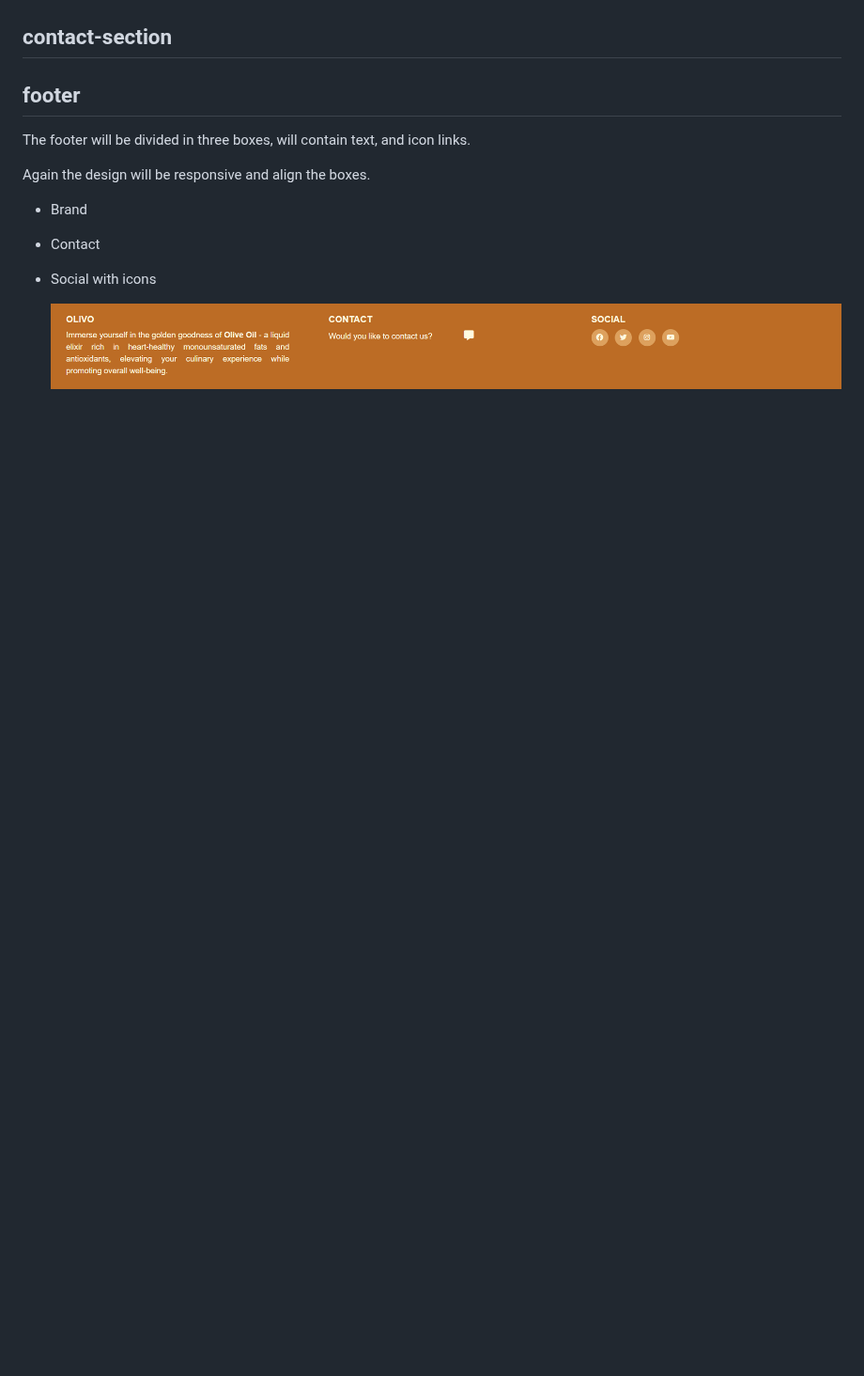
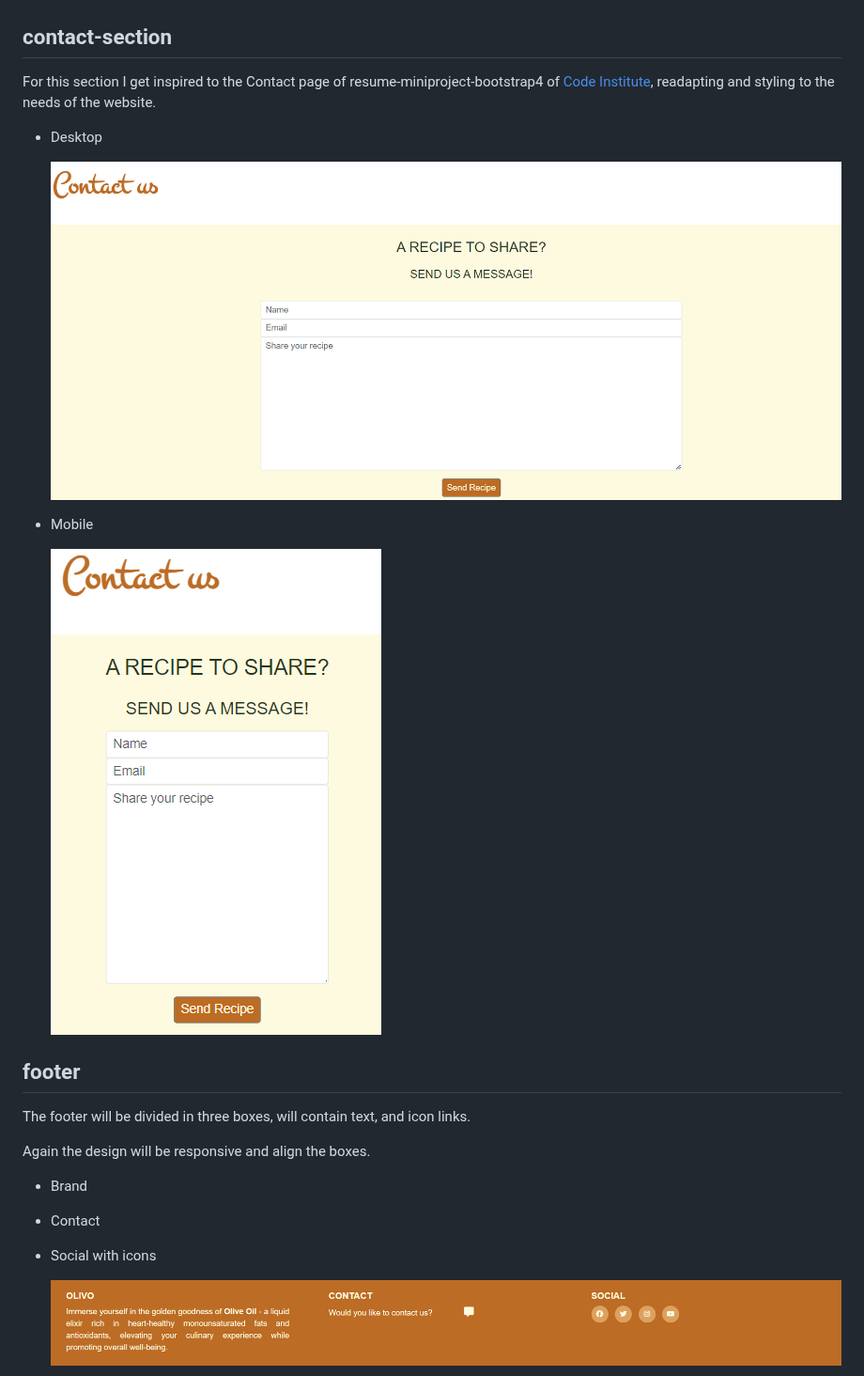
Before and after one commit to CapricornoG/Olivo, a Markdown page: README.md, the part around the change. Shown at 94% size. Drawn GitHub-style; blank space fills up the shorter version.

Commit message:
add contact me content to the section in README.md

```diff
--- a/README.md
+++ b/README.md
@@ -229,6 +229,21 @@ This section will use the same principle of boxes of the benefit section, with 6
 
 ## contact-section
 
+For this section I get inspired to the Contact page of resume-miniproject-bootstrap4 of [Code Institute](<https://github.com/Code-Institute-Solutions>), readapting and styling to the needs of the website.
+
+* Desktop
+
+   ![Contact_us-desktop](/docs/contact-us-desktop.png)
+
+* Mobile
+
+  ![Contact_us-mobile](/docs/contact_us-mobile.png)
+
+
+
+
+
+
 ## footer
 
 The footer will be divided in three boxes, will contain text, and icon links.
```
